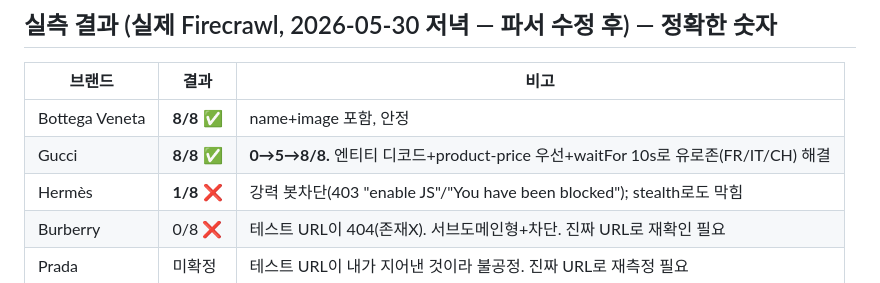
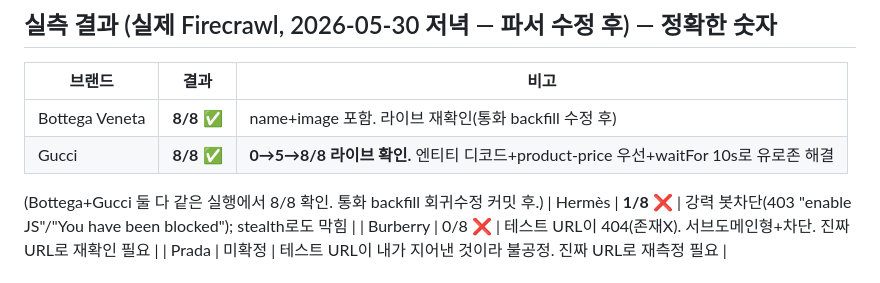
Before and after one commit to Kyle1-2-3/Ap-macro, a Markdown page: WHERE_I_LEFT_OFF.md, the part around the change. Drawn GitHub-style.

Commit message:
docs: confirm Bottega 8/8 + Gucci 8/8 live after regression fix
Co-Authored-By: Claude Opus 4.8 (1M context) <noreply@anthropic.com>

```diff
--- a/WHERE_I_LEFT_OFF.md
+++ b/WHERE_I_LEFT_OFF.md
@@ -16,8 +16,9 @@ Gucci·YSL·Moncler·Burberry·Tiffany 등은 안 됩니다. 배포·푸시는
 ## 실측 결과 (실제 Firecrawl, 2026-05-30 저녁 — 파서 수정 후) — 정확한 숫자
 | 브랜드 | 결과 | 비고 |
 |---|---|---|
-| Bottega Veneta | **8/8** ✅ | name+image 포함, 안정 |
-| Gucci | **8/8** ✅ | **0→5→8/8.** 엔티티 디코드+product-price 우선+waitFor 10s로 유로존(FR/IT/CH) 해결 |
+| Bottega Veneta | **8/8** ✅ | name+image 포함. 라이브 재확인(통화 backfill 수정 후) |
+| Gucci | **8/8** ✅ | **0→5→8/8 라이브 확인.** 엔티티 디코드+product-price 우선+waitFor 10s로 유로존 해결 |
+(Bottega+Gucci 둘 다 같은 실행에서 8/8 확인. 통화 backfill 회귀수정 커밋 후.)
 | Hermès | **1/8** ❌ | 강력 봇차단(403 "enable JS"/"You have been blocked"); stealth로도 막힘 |
 | Burberry | 0/8 ❌ | 테스트 URL이 404(존재X). 서브도메인형+차단. 진짜 URL로 재확인 필요 |
 | Prada | 미확정 | 테스트 URL이 내가 지어낸 것이라 불공정. 진짜 URL로 재측정 필요 |
```
